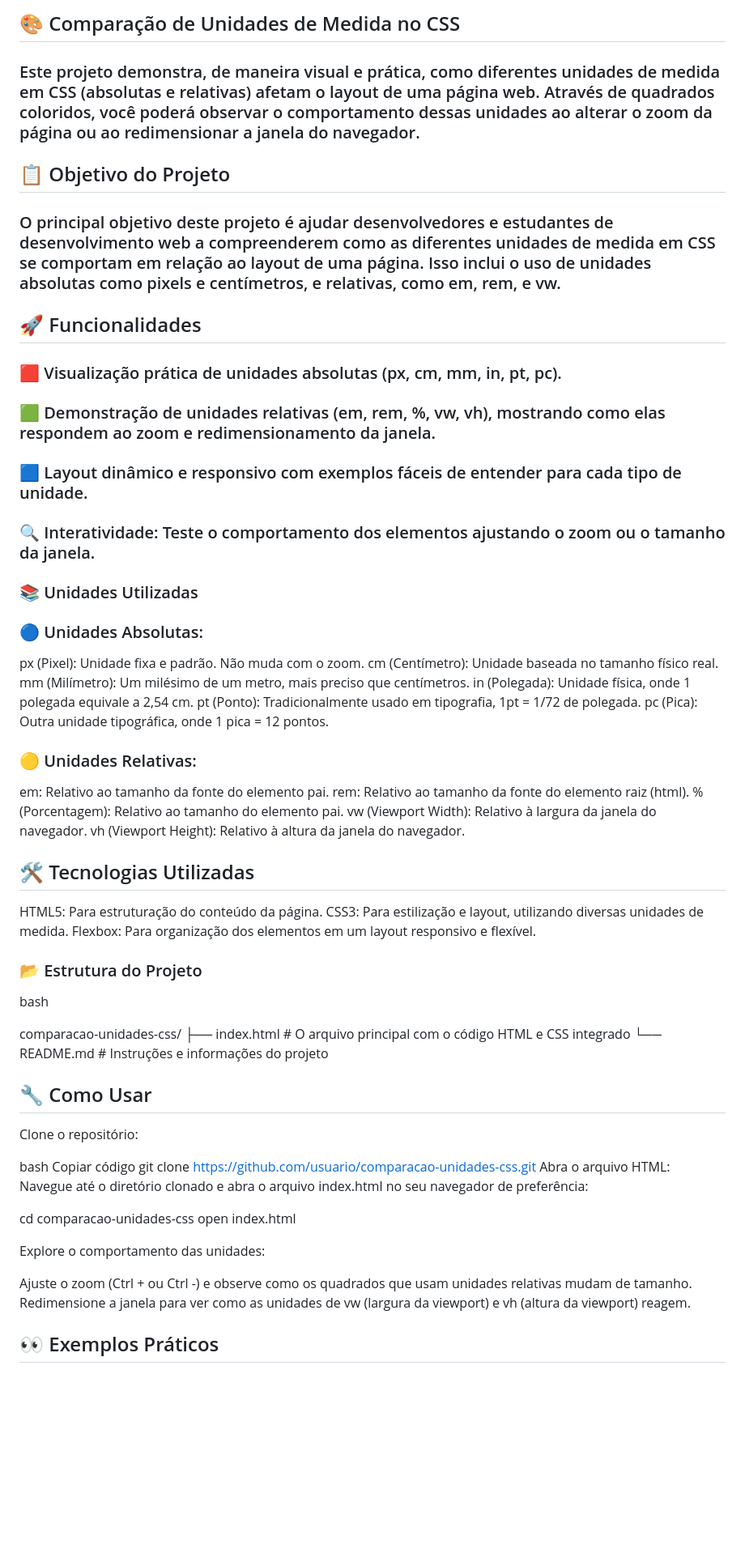
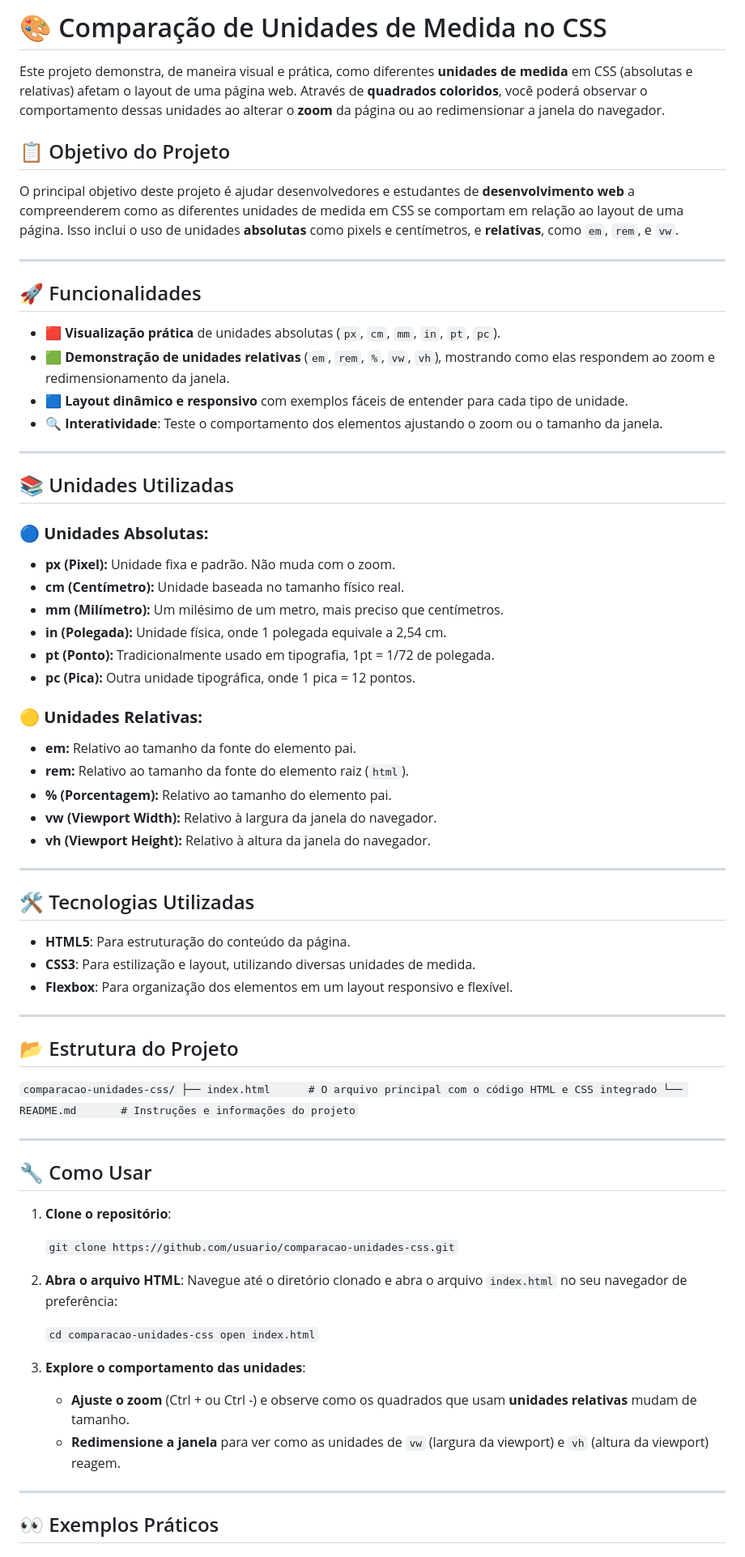
Before and after one commit to Eduardo1985S/web-development-units, a Markdown page: README.md, the part around one of its changes. Shown at 81% size. Rendered like a GitHub page; blank space fills up the shorter version.

```diff
--- a/README.md
+++ b/README.md
@@ -1,52 +1,75 @@
-## 🎨 Comparação de Unidades de Medida no CSS
-### Este projeto demonstra, de maneira visual e prática, como diferentes unidades de medida em CSS (absolutas e relativas) afetam o layout de uma página web. Através de quadrados coloridos, você poderá observar o comportamento dessas unidades ao alterar o zoom da página ou ao redimensionar a janela do navegador.
+# 🎨 Comparação de Unidades de Medida no CSS
+
+Este projeto demonstra, de maneira visual e prática, como diferentes **unidades de medida** em CSS (absolutas e relativas) afetam o layout de uma página web. Através de **quadrados coloridos**, você poderá observar o comportamento dessas unidades ao alterar o **zoom** da página ou ao redimensionar a janela do navegador.
 
 ## 📋 Objetivo do Projeto
-### O principal objetivo deste projeto é ajudar desenvolvedores e estudantes de desenvolvimento web a compreenderem como as diferentes unidades de medida em CSS se comportam em relação ao layout de uma página. Isso inclui o uso de unidades absolutas como pixels e centímetros, e relativas, como em, rem, e vw.
+
+O principal objetivo deste projeto é ajudar desenvolvedores e estudantes de **desenvolvimento web** a compreenderem como as diferentes unidades de medida em CSS se comportam em relação ao layout de uma página. Isso inclui o uso de unidades **absolutas** como pixels e centímetros, e **relativas**, como `em`, `rem`, e `vw`.
+
+----------
 
 ## 🚀 Funcionalidades
-### 🟥 Visualização prática de unidades absolutas (px, cm, mm, in, pt, pc).
-### 🟩 Demonstração de unidades relativas (em, rem, %, vw, vh), mostrando como elas respondem ao zoom e redimensionamento da janela.
-### 🟦 Layout dinâmico e responsivo com exemplos fáceis de entender para cada tipo de unidade.
-### 🔍 Interatividade: Teste o comportamento dos elementos ajustando o zoom ou o tamanho da janela.
-### 📚 Unidades Utilizadas
-### 🔵 Unidades Absolutas:
-px (Pixel): Unidade fixa e padrão. Não muda com o zoom.
-cm (Centímetro): Unidade baseada no tamanho físico real.
-mm (Milímetro): Um milésimo de um metro, mais preciso que centímetros.
-in (Polegada): Unidade física, onde 1 polegada equivale a 2,54 cm.
-pt (Ponto): Tradicionalmente usado em tipografia, 1pt = 1/72 de polegada.
-pc (Pica): Outra unidade tipográfica, onde 1 pica = 12 pontos.
-### 🟡 Unidades Relativas:
-em: Relativo ao tamanho da fonte do elemento pai.
-rem: Relativo ao tamanho da fonte do elemento raiz (html).
-% (Porcentagem): Relativo ao tamanho do elemento pai.
-vw (Viewport Width): Relativo à largura da janela do navegador.
-vh (Viewport Height): Relativo à altura da janela do navegador.
+
+-   🟥 **Visualização prática** de unidades absolutas (`px`, `cm`, `mm`, `in`, `pt`, `pc`).
+-   🟩 **Demonstração de unidades relativas** (`em`, `rem`, `%`, `vw`, `vh`), mostrando como elas respondem ao zoom e redimensionamento da janela.
+-   🟦 **Layout dinâmico e responsivo** com exemplos fáceis de entender para cada tipo de unidade.
+-   🔍 **Interatividade**: Teste o comportamento dos elementos ajustando o zoom ou o tamanho da janela.
+
+----------
+
+## 📚 Unidades Utilizadas
+
+### 🔵 **Unidades Absolutas:**
+
+-   **px (Pixel):** Unidade fixa e padrão. Não muda com o zoom.
+-   **cm (Centímetro):** Unidade baseada no tamanho físico real.
+-   **mm (Milímetro):** Um milésimo de um metro, mais preciso que centímetros.
+-   **in (Polegada):** Unidade física, onde 1 polegada equivale a 2,54 cm.
+-   **pt (Ponto):** Tradicionalmente usado em tipografia, 1pt = 1/72 de polegada.
+-   **pc (Pica):** Outra unidade tipográfica, onde 1 pica = 12 pontos.
+
+### 🟡 **Unidades Relativas:**
+
+-   **em:** Relativo ao tamanho da fonte do elemento pai.
+-   **rem:** Relativo ao tamanho da fonte do elemento raiz (`html`).
+-   **% (Porcentagem):** Relativo ao tamanho do elemento pai.
+-   **vw (Viewport Width):** Relativo à largura da janela do navegador.
+-   **vh (Viewport Height):** Relativo à altura da janela do navegador.
+
+----------
+
 ## 🛠️ Tecnologias Utilizadas
-HTML5: Para estruturação do conteúdo da página.
-CSS3: Para estilização e layout, utilizando diversas unidades de medida.
-Flexbox: Para organização dos elementos em um layout responsivo e flexível.
-### 📂 Estrutura do Projeto
-bash
 
-comparacao-unidades-css/
+-   **HTML5**: Para estruturação do conteúdo da página.
+-   **CSS3**: Para estilização e layout, utilizando diversas unidades de medida.
+-   **Flexbox**: Para organização dos elementos em um layout responsivo e flexível.
+
+----------
+
+## 📂 Estrutura do Projeto
+
+`comparacao-unidades-css/
 ├── index.html      # O arquivo principal com o código HTML e CSS integrado
-└── README.md       # Instruções e informações do projeto
+└── README.md       # Instruções e informações do projeto`
+
+----------
 
 ## 🔧 Como Usar
-Clone o repositório:
 
-bash
-Copiar código
-git clone https://github.com/usuario/comparacao-unidades-css.git
-Abra o arquivo HTML: Navegue até o diretório clonado e abra o arquivo index.html no seu navegador de preferência:
+1.  **Clone o repositório**:
 
-cd comparacao-unidades-css
-open index.html
+    `git clone https://github.com/usuario/comparacao-unidades-css.git`
 
-Explore o comportamento das unidades:
+2.  **Abra o arquivo HTML**: Navegue até o diretório clonado e abra o arquivo `index.html` no seu navegador de preferência:
 
-Ajuste o zoom (Ctrl + ou Ctrl -) e observe como os quadrados que usam unidades relativas mudam de tamanho.
-Redimensione a janela para ver como as unidades de vw (largura da viewport) e vh (altura da viewport) reagem.
+    `cd comparacao-unidades-css
+    open index.html`
+
+3.  **Explore o comportamento das unidades**:
+
+    -   **Ajuste o zoom** (Ctrl + ou Ctrl -) e observe como os quadrados que usam **unidades relativas** mudam de tamanho.
+    -   **Redimensione a janela** para ver como as unidades de `vw` (largura da viewport) e `vh` (altura da viewport) reagem.
+
+----------
+
 ## 👀 Exemplos Práticos
```
Also changed, not shown: other parts of README.md (+59 -25 lines).
